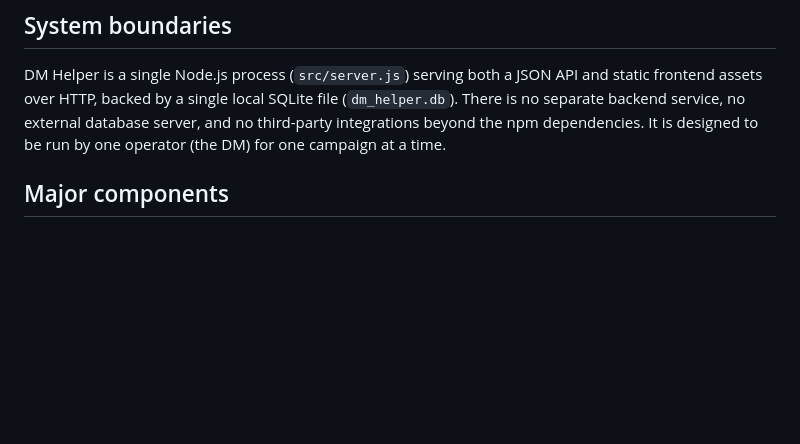
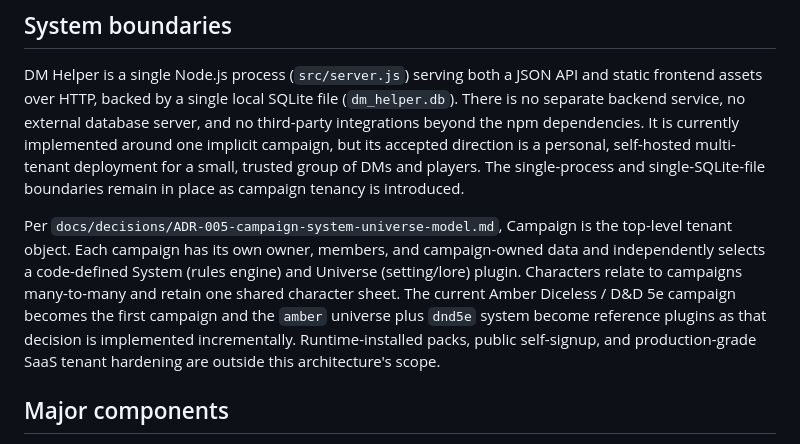
Before and after one commit to mrdatawolf/DM_Helper, a Markdown page: docs/ARCHITECTURE.md, the part around the change. Rendered like a GitHub page; blank space fills up the shorter version.

```diff
--- a/docs/ARCHITECTURE.md
+++ b/docs/ARCHITECTURE.md
@@ -10,7 +10,20 @@ DM Helper is a single Node.js process (`src/server.js`) serving both a JSON API
 and static frontend assets over HTTP, backed by a single local SQLite file
 (`dm_helper.db`). There is no separate backend service, no external database
 server, and no third-party integrations beyond the npm dependencies. It is
-designed to be run by one operator (the DM) for one campaign at a time.
+currently implemented around one implicit campaign, but its accepted direction
+is a personal, self-hosted multi-tenant deployment for a small, trusted group of
+DMs and players. The single-process and single-SQLite-file boundaries remain in
+place as campaign tenancy is introduced.
+
+Per `docs/decisions/ADR-005-campaign-system-universe-model.md`, Campaign is the
+top-level tenant object. Each campaign has its own owner, members, and
+campaign-owned data and independently selects a code-defined System (rules
+engine) and Universe (setting/lore) plugin. Characters relate to campaigns
+many-to-many and retain one shared character sheet. The current Amber
+Diceless / D&D 5e campaign becomes the first campaign and the `amber` universe
+plus `dnd5e` system become reference plugins as that decision is implemented
+incrementally. Runtime-installed packs, public self-signup, and
+production-grade SaaS tenant hardening are outside this architecture's scope.
 
 ## Major components
 
```
Also changed, not shown: docs/PROJECT.md (+39 -22 lines), tasks/review/TASK-021-generalize-project-scope-docs.md (added, +205 -0 lines).
